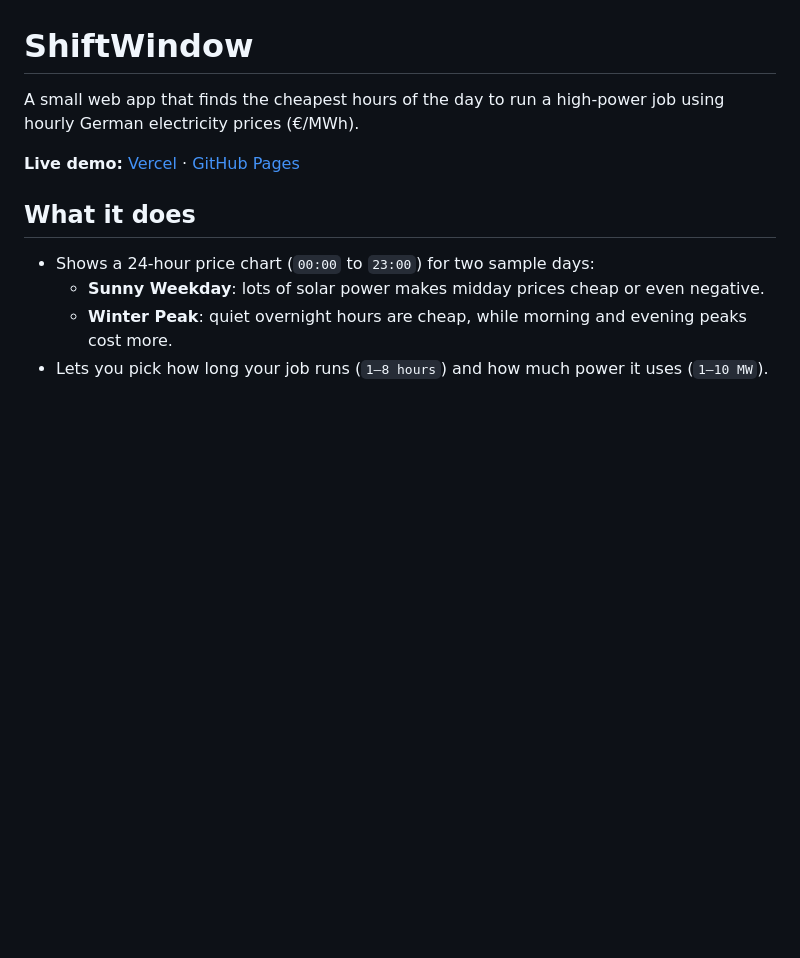
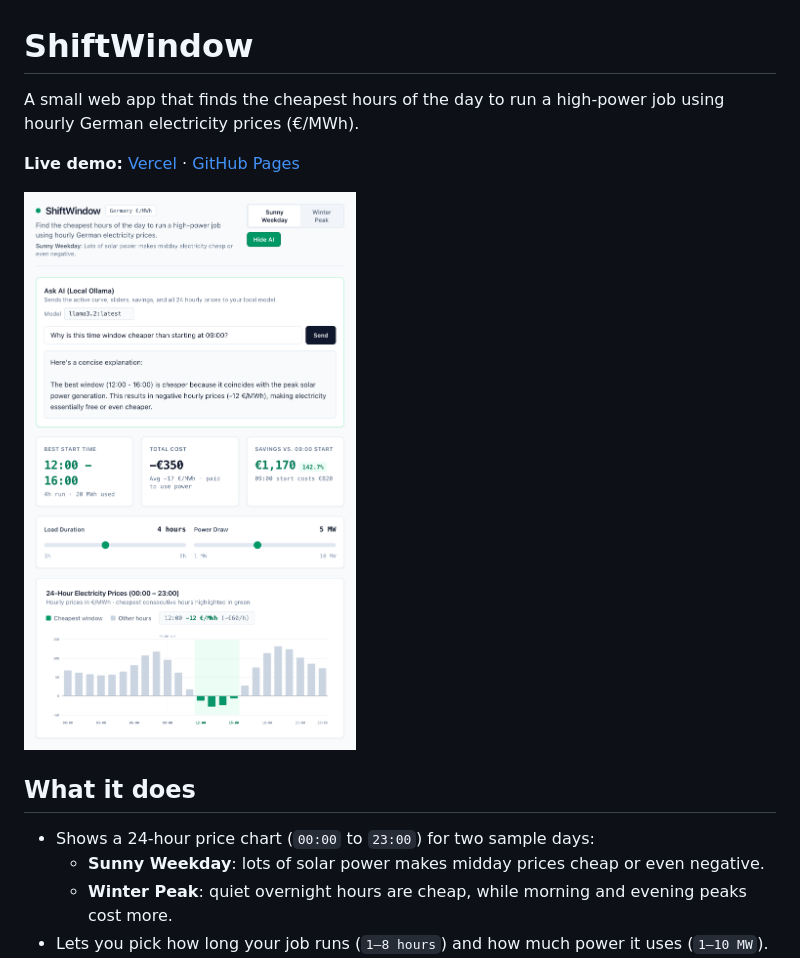
Before and after one commit to abilalakin/shift-window, a Markdown page: README.md, the part around the change. Rendered like a GitHub page; pictures changed too: docs/screenshot.png (added); blank space fills up the shorter version.

Commit message:
docs: add app screenshot to README

```diff
--- a/README.md
+++ b/README.md
@@ -3,6 +3,8 @@
 A small web app that finds the cheapest hours of the day to run a high-power job using hourly German electricity prices (€/MWh).
 
 **Live demo:** [Vercel](https://shift-window.vercel.app) · [GitHub Pages](https://abilalakin.github.io/shift-window/)
+
+![ShiftWindow screenshot](docs/screenshot.png)
 
 ## What it does
 
```
